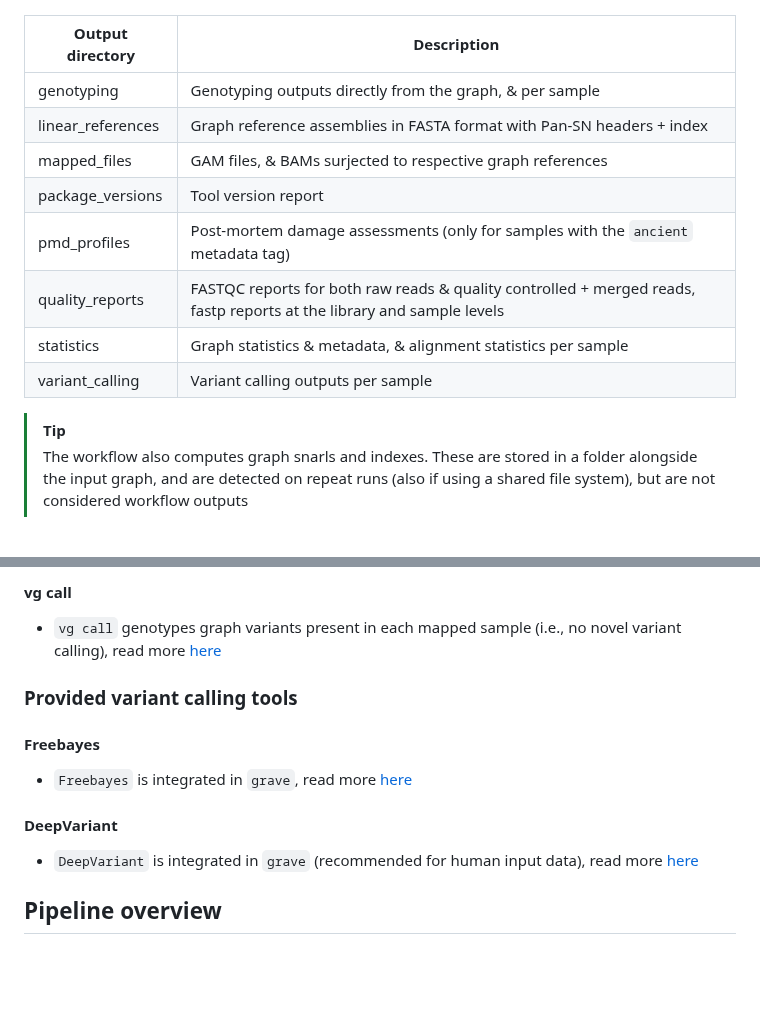
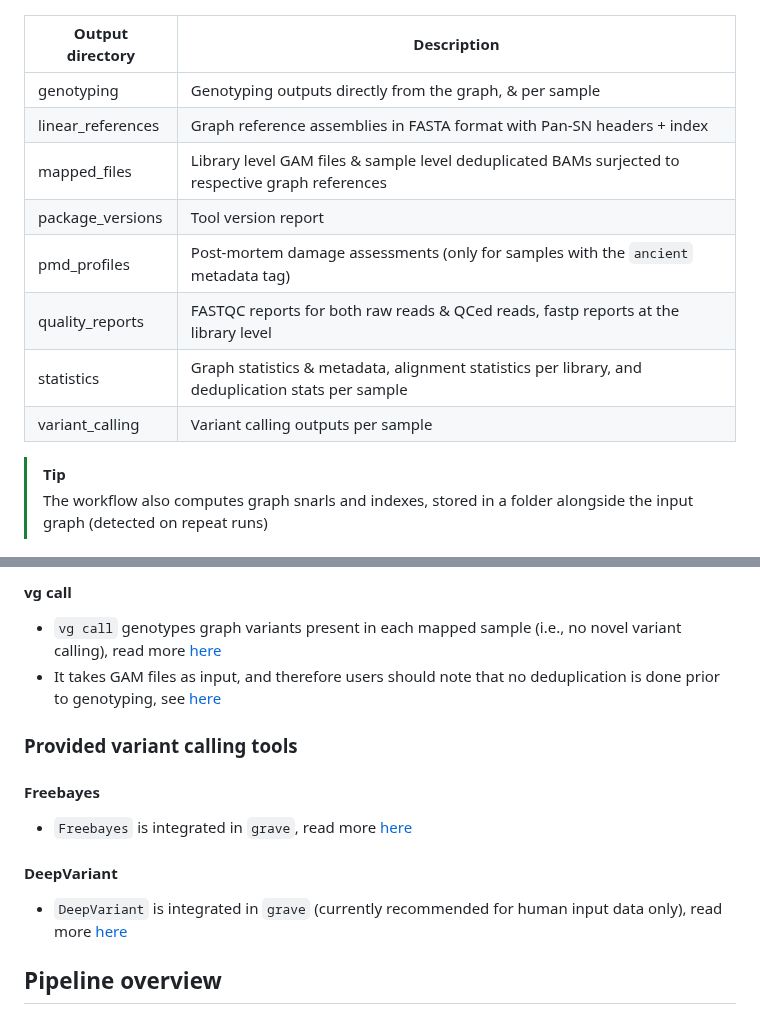
Before and after one commit to NBISweden/grave, a Markdown page: README.md, 2 parts joined by grey strips. Drawn GitHub-style; blank space fills up the shorter version.

```diff
--- a/README.md
+++ b/README.md
@@ -171,15 +171,15 @@ unknownSimian.1.gorilla.bam
 |-------------------|-----------------------------------------------------------------------------------------------------------------------|
 | genotyping        | Genotyping outputs directly from the graph, & per sample                                                              |
 | linear_references | Graph reference assemblies in FASTA format with Pan-SN headers + index                                                |
-| mapped_files      | GAM files, & BAMs surjected to respective graph references                                                            |
+| mapped_files      | Library level GAM files & sample level deduplicated BAMs surjected to respective graph references                     |
 | package_versions  | Tool version report                                                                                                   |
 | pmd_profiles      | Post-mortem damage assessments (only for samples with the `ancient` metadata tag)                                     |
-| quality_reports   | FASTQC reports for both raw reads & quality controlled + merged reads, fastp reports at the library and sample levels |
-| statistics        | Graph statistics & metadata, & alignment statistics per sample                                                        |
+| quality_reports   | FASTQC reports for both raw reads & QCed reads, fastp reports at the library level                                    |
+| statistics        | Graph statistics & metadata, alignment statistics per library, and deduplication stats per sample                     |
 | variant_calling   | Variant calling outputs per sample                                                                                    |
 
 >[!TIP]
-> The workflow also computes graph snarls and indexes. These are stored in a folder alongside the input graph, and are detected on repeat runs (also if using a shared file system), but are not considered workflow outputs
+> The workflow also computes graph snarls and indexes, stored in a folder alongside the input graph (detected on repeat runs)
 
 ![Storedir example](assets/storedir.png)
 
@@ -197,6 +197,7 @@ unknownSimian.1.gorilla.bam
 #### vg call
 
 - `vg call` genotypes graph variants present in each mapped sample (i.e., no novel variant calling), read more [here](https://github.com/vgteam/vg/wiki/SV-Genotyping-and-variant-calling#genotyping-a-VCF-using-the-graph)
+- It takes GAM files as input, and therefore users should note that no deduplication is done prior to genotyping, see [here](https://github.com/vgteam/vg/issues/3283)
 
 ### Provided variant calling tools
 
@@ -206,7 +207,7 @@ unknownSimian.1.gorilla.bam
 
 #### DeepVariant
 
-- `DeepVariant` is integrated in `grave` (recommended for human input data), read more [here](https://github.com/google/deepvariant)
+- `DeepVariant` is integrated in `grave` (currently recommended for human input data only), read more [here](https://github.com/google/deepvariant)
 
 ## Pipeline overview
 
```
